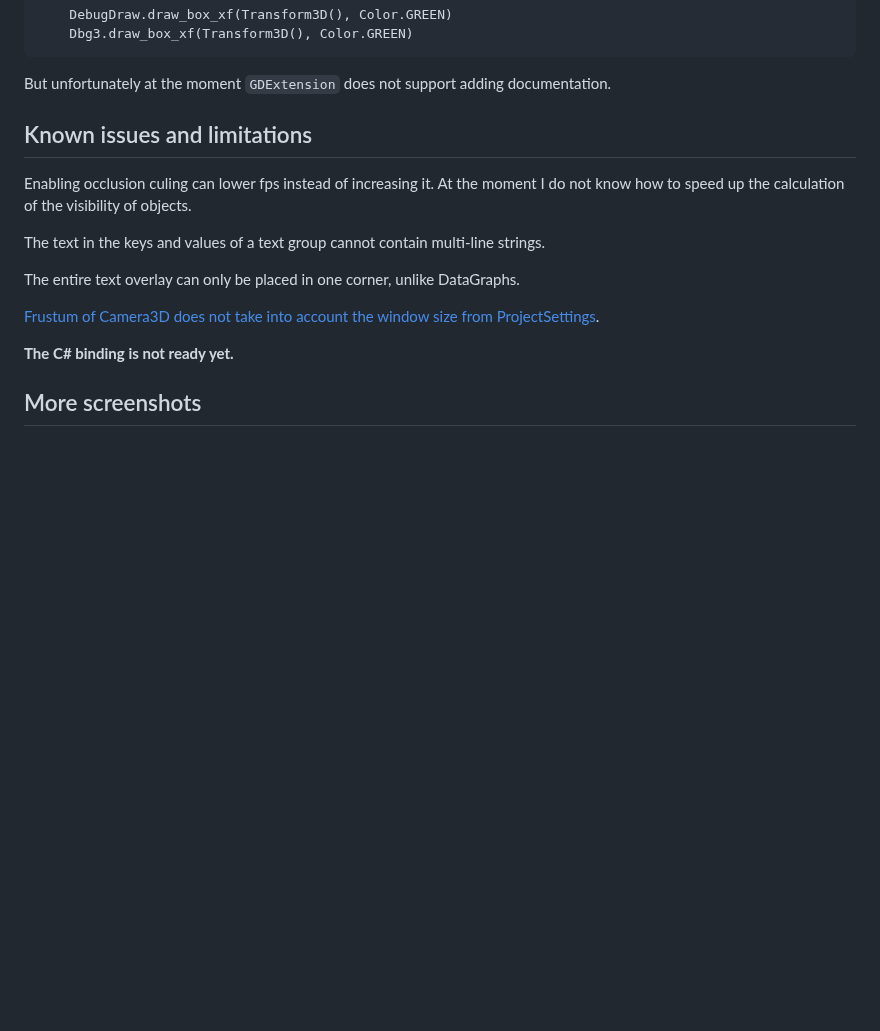
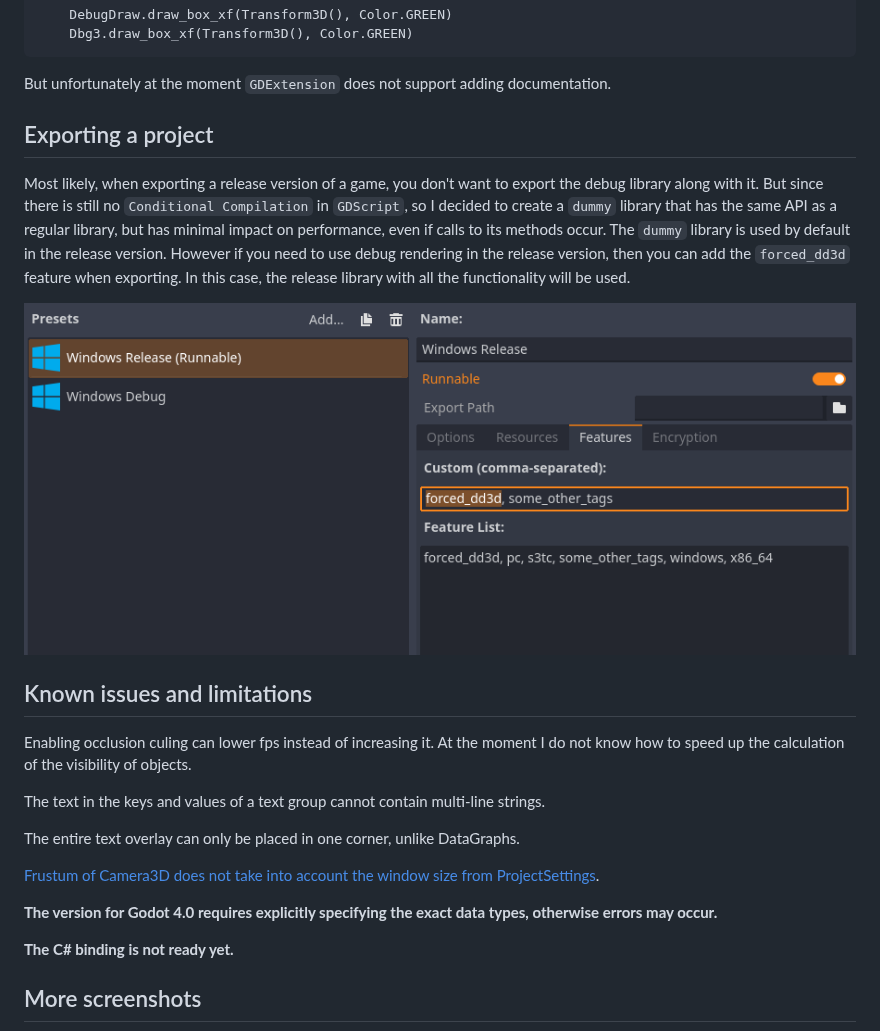
Before and after one commit to DmitriySalnikov/godot_debug_draw_3d, a Markdown page: addons/debug_draw_3d/README.md, the part around the change. Drawn GitHub-style; pictures changed too: images/export_features.png (added); blank space fills up the shorter version.

```diff
--- a/addons/debug_draw_3d/README.md
+++ b/addons/debug_draw_3d/README.md
@@ -117,9 +117,11 @@ Besides `DebugDraw`, you can also use `Dbg3`.
 
 But unfortunately at the moment `GDExtension` does not support adding documentation.
 
-<!-- ## Exporting a project
+## Exporting a project
 
-Most likely, when exporting the release version of the game, you will not want to export the debugging library with it. So you will need to make additional configuration of the project. -->
+Most likely, when exporting a release version of a game, you don't want to export the debug library along with it. But since there is still no `Conditional Compilation` in `GDScript`, so I decided to create a `dummy` library that has the same API as a regular library, but has minimal impact on performance, even if calls to its methods occur. The `dummy` library is used by default in the release version. However if you need to use debug rendering in the release version, then you can add the `forced_dd3d` feature when exporting. In this case, the release library with all the functionality will be used.
+
+![export_features](/images/export_features.png)
 
 <!-- ### For GDScript
 
@@ -161,6 +163,8 @@ The entire text overlay can only be placed in one corner, unlike DataGraphs.
 
 [Frustum of Camera3D does not take into account the window size from ProjectSettings](https://github.com/godotengine/godot/issues/70362).
 
+**The version for Godot 4.0 requires explicitly specifying the exact data types, otherwise errors may occur.**
+
 **The C# binding is not ready yet.**
 
 ## More screenshots
```
